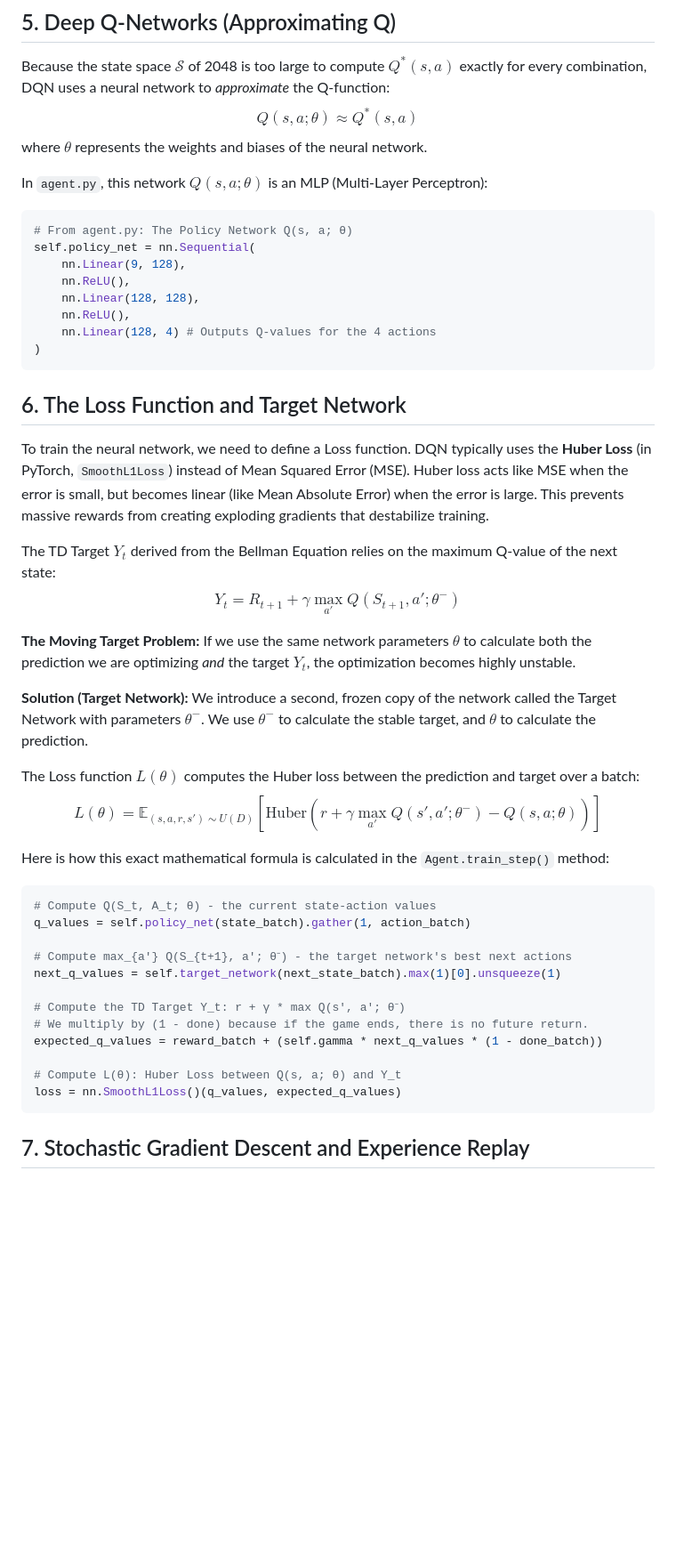
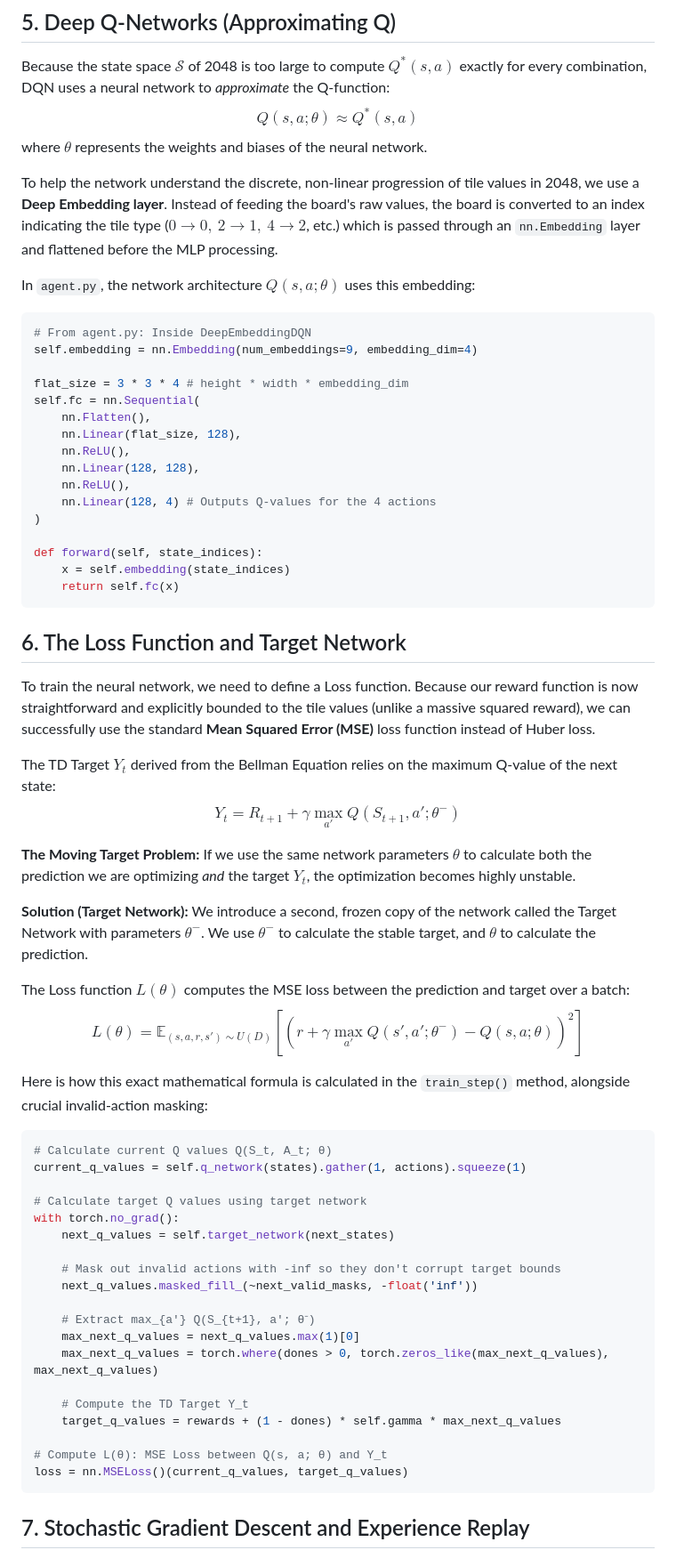
Before and after one commit to gustavdelius/2048, a Markdown page: dqn_math.md, the part around one of its changes. Shown at 89% size. Rendered like a GitHub page; blank space fills up the shorter version.

Commit message:
refactor: Update reward function to linear, introduce deep embedding for network input, and switch to MSE loss with invalid action masking.

````diff
--- a/dqn_math.md
+++ b/dqn_math.md
@@ -77,21 +76,31 @@ Because the state space $\mathcal{S}$ of 2048 is too large to compute $Q^*(s,a)$
 $$Q(s, a; \theta) \approx Q^*(s, a)$$
 where $\theta$ represents the weights and biases of the neural network.
 
-In `agent.py`, this network $Q(s, a; \theta)$ is an MLP (Multi-Layer Perceptron):
+To help the network understand the discrete, non-linear progression of tile values in 2048, we use a **Deep Embedding layer**. Instead of feeding the board's raw values, the board is converted to an index indicating the tile type ($0 \rightarrow 0, \ 2 \rightarrow 1, \ 4 \rightarrow 2$, etc.) which is passed through an `nn.Embedding` layer and flattened before the MLP processing.
+
+In `agent.py`, the network architecture $Q(s, a; \theta)$ uses this embedding:
 ```python
-# From agent.py: The Policy Network Q(s, a; θ)
-self.policy_net = nn.Sequential(
-    nn.Linear(9, 128),
+# From agent.py: Inside DeepEmbeddingDQN
+self.embedding = nn.Embedding(num_embeddings=9, embedding_dim=4)
+
+flat_size = 3 * 3 * 4 # height * width * embedding_dim
+self.fc = nn.Sequential(
+    nn.Flatten(),
+    nn.Linear(flat_size, 128),
     nn.ReLU(),
     nn.Linear(128, 128),
     nn.ReLU(),
     nn.Linear(128, 4) # Outputs Q-values for the 4 actions
 )
+
+def forward(self, state_indices):
+    x = self.embedding(state_indices)
+    return self.fc(x)
 ```
 
 ## 6. The Loss Function and Target Network
 
-To train the neural network, we need to define a Loss function. DQN typically uses the **Huber Loss** (in PyTorch, `SmoothL1Loss`) instead of Mean Squared Error (MSE). Huber loss acts like MSE when the error is small, but becomes linear (like Mean Absolute Error) when the error is large. This prevents massive rewards from creating exploding gradients that destabilize training.
+To train the neural network, we need to define a Loss function. Because our reward function is now straightforward and explicitly bounded to the tile values (unlike a massive squared reward), we can successfully use the standard **Mean Squared Error (MSE)** loss function instead of Huber loss.
 
 The TD Target $Y_t$ derived from the Bellman Equation relies on the maximum Q-value of the next state:
 $$Y_t = R_{t+1} + \gamma \max_{a'} Q(S_{t+1}, a'; \theta^-)$$
@@ -100,24 +109,31 @@ $$Y_t = R_{t+1} + \gamma \max_{a'} Q(S_{t+1}, a'; \theta^-)$$
 
 **Solution (Target Network):** We introduce a second, frozen copy of the network called the Target Network with parameters $\theta^-$. We use $\theta^-$ to calculate the stable target, and $\theta$ to calculate the prediction.
 
-The Loss function $L(\theta)$ computes the Huber loss between the prediction and target over a batch:
-$$L(\theta) = \mathbb{E}_{(s, a, r, s') \sim U(D)} \left[ \text{Huber}\left( r + \gamma \max_{a'} Q(s', a'; \theta^-) - Q(s, a; \theta) \right) \right]$$
+The Loss function $L(\theta)$ computes the MSE loss between the prediction and target over a batch:
+$$L(\theta) = \mathbb{E}_{(s, a, r, s') \sim U(D)} \left[ \left( r + \gamma \max_{a'} Q(s', a'; \theta^-) - Q(s, a; \theta) \right)^2 \right]$$
 
-Here is how this exact mathematical formula is calculated in the `Agent.train_step()` method:
+Here is how this exact mathematical formula is calculated in the `train_step()` method, alongside crucial invalid-action masking:
 
 ```python
-# Compute Q(S_t, A_t; θ) - the current state-action values
-q_values = self.policy_net(state_batch).gather(1, action_batch)
+# Calculate current Q values Q(S_t, A_t; θ)
+current_q_values = self.q_network(states).gather(1, actions).squeeze(1)
 
-# Compute max_{a'} Q(S_{t+1}, a'; θ⁻) - the target network's best next actions
-next_q_values = self.target_network(next_state_batch).max(1)[0].unsqueeze(1)
+# Calculate target Q values using target network
+with torch.no_grad():
+    next_q_values = self.target_network(next_states)
 
-# Compute the TD Target Y_t: r + γ * max Q(s', a'; θ⁻)
-# We multiply by (1 - done) because if the game ends, there is no future return.
-expected_q_values = reward_batch + (self.gamma * next_q_values * (1 - done_batch))
+    # Mask out invalid actions with -inf so they don't corrupt target bounds
+    next_q_values.masked_fill_(~next_valid_masks, -float('inf'))
 
-# Compute L(θ): Huber Loss between Q(s, a; θ) and Y_t
-loss = nn.SmoothL1Loss()(q_values, expected_q_values)
+    # Extract max_{a'} Q(S_{t+1}, a'; θ⁻)
+    max_next_q_values = next_q_values.max(1)[0]
+    max_next_q_values = torch.where(dones > 0, torch.zeros_like(max_next_q_values), max_next_q_values)
+
+    # Compute the TD Target Y_t
+    target_q_values = rewards + (1 - dones) * self.gamma * max_next_q_values
+
+# Compute L(θ): MSE Loss between Q(s, a; θ) and Y_t
+loss = nn.MSELoss()(current_q_values, target_q_values)
 ```
 
 ## 7. Stochastic Gradient Descent and Experience Replay
````
Also changed, not shown: other parts of dqn_math.md (+5 -6 lines).
